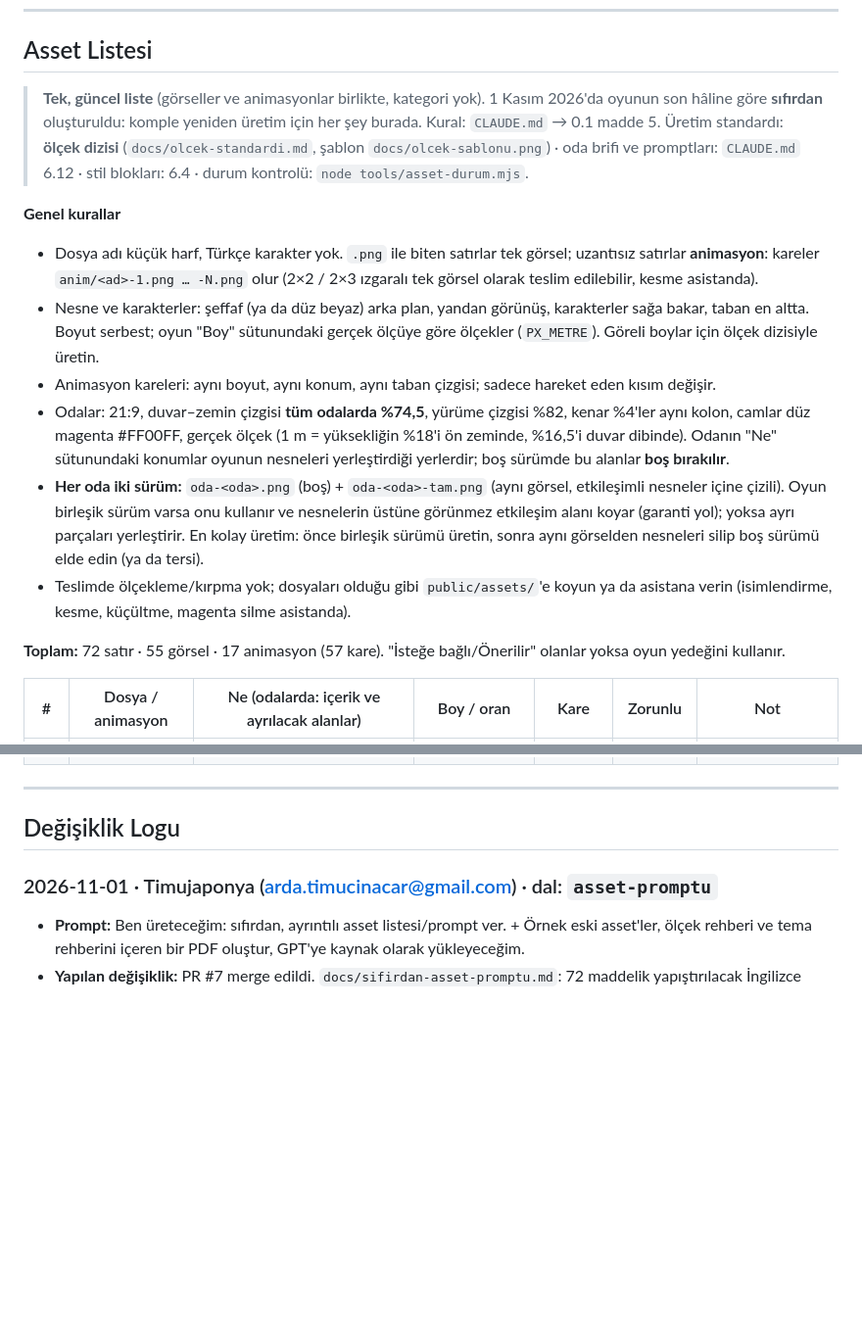
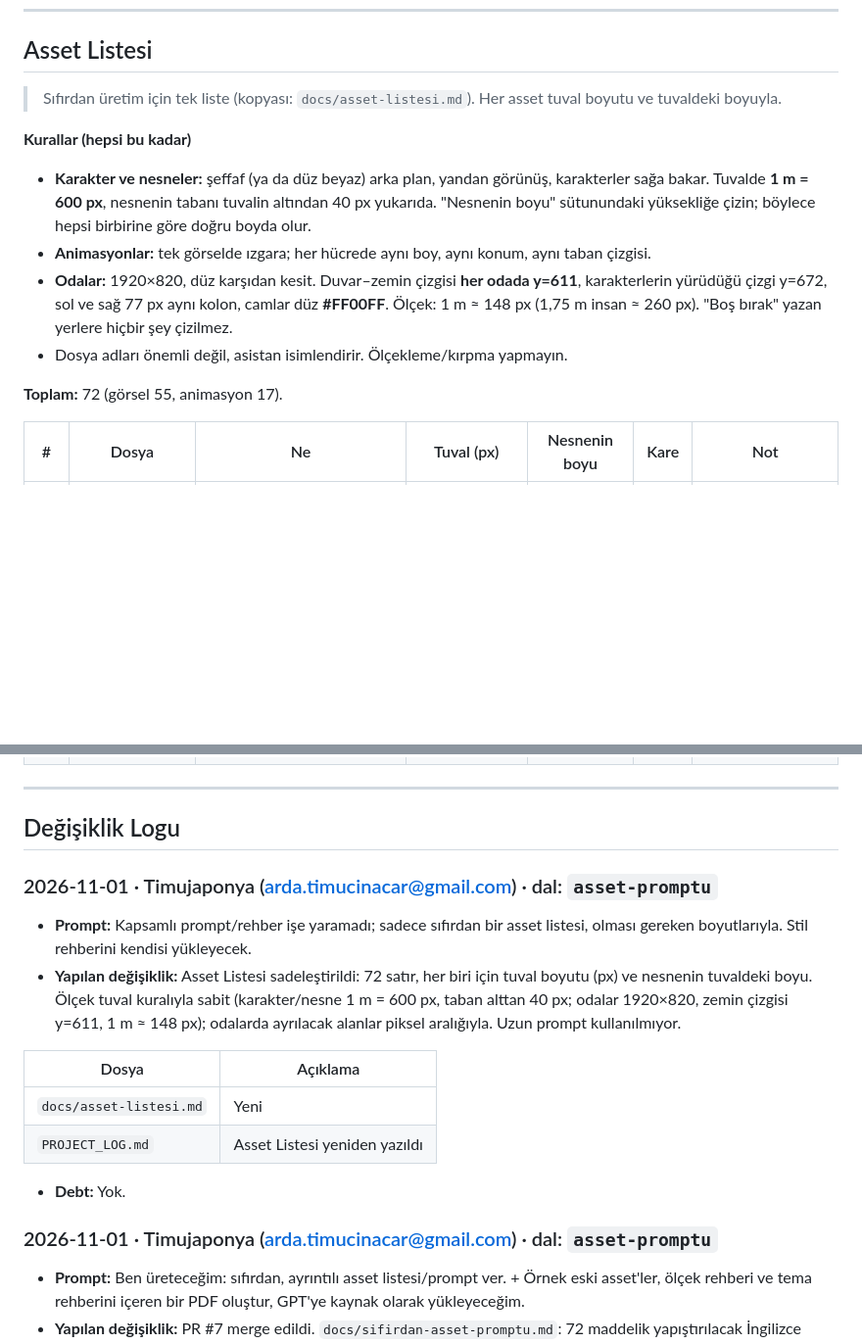
Before and after one commit to Kedaybehzat/son-denge, a Markdown page: PROJECT_LOG.md, 2 parts joined by grey strips. Shown at 98% size. GitHub-like rendering; blank space fills up the shorter version.

Commit message:
Sade asset listesi: tuval boyutu ve nesne boyuyla
Co-Authored-By: Claude Opus 5.5 <noreply@anthropic.com>

```diff
--- a/PROJECT_LOG.md
+++ b/PROJECT_LOG.md
@@ -107,18 +107,15 @@ Son_Denge_Mekanik_Tasarim_GDD.pdf  Mekanik tasarım dokümanı (9 sayfa)
 
 ## Asset Listesi
 
-> **Tek, güncel liste** (görseller ve animasyonlar birlikte, kategori yok). 1 Kasım 2026'da oyunun son hâline göre **sıfırdan** oluşturuldu: komple yeniden üretim için her şey burada. Kural: `CLAUDE.md` → 0.1 madde 5.
-> Üretim standardı: **ölçek dizisi** (`docs/olcek-standardi.md`, şablon `docs/olcek-sablonu.png`) · oda brifi ve promptları: `CLAUDE.md` 6.12 · stil blokları: 6.4 · durum kontrolü: `node tools/asset-durum.mjs`.
+> Sıfırdan üretim için tek liste (kopyası: `docs/asset-listesi.md`). Her asset tuval boyutu ve tuvaldeki boyuyla.
 
-**Genel kurallar**
-- Dosya adı küçük harf, Türkçe karakter yok. `.png` ile biten satırlar tek görsel; uzantısız satırlar **animasyon**: kareler `anim/<ad>-1.png … -N.png` olur (2×2 / 2×3 ızgaralı tek görsel olarak teslim edilebilir, kesme asistanda).
-- Nesne ve karakterler: şeffaf (ya da düz beyaz) arka plan, yandan görünüş, karakterler sağa bakar, taban en altta. Boyut serbest; oyun "Boy" sütunundaki gerçek ölçüye göre ölçekler (`PX_METRE`). Göreli boylar için ölçek dizisiyle üretin.
-- Animasyon kareleri: aynı boyut, aynı konum, aynı taban çizgisi; sadece hareket eden kısım değişir.
-- Odalar: 21:9, duvar–zemin çizgisi **tüm odalarda %74,5**, yürüme çizgisi %82, kenar %4'ler aynı kolon, camlar düz magenta #FF00FF, gerçek ölçek (1 m = yüksekliğin %18'i ön zeminde, %16,5'i duvar dibinde). Odanın "Ne" sütunundaki konumlar oyunun nesneleri yerleştirdiği yerlerdir; boş sürümde bu alanlar **boş bırakılır**.
-- **Her oda iki sürüm:** `oda-<oda>.png` (boş) + `oda-<oda>-tam.png` (aynı görsel, etkileşimli nesneler içine çizili). Oyun birleşik sürüm varsa onu kullanır ve nesnelerin üstüne görünmez etkileşim alanı koyar (garanti yol); yoksa ayrı parçaları yerleştirir. En kolay üretim: önce birleşik sürümü üretin, sonra aynı görselden nesneleri silip boş sürümü elde edin (ya da tersi).
-- Teslimde ölçekleme/kırpma yok; dosyaları olduğu gibi `public/assets/`'e koyun ya da asistana verin (isimlendirme, kesme, küçültme, magenta silme asistanda).
+**Kurallar (hepsi bu kadar)**
+- **Karakter ve nesneler:** şeffaf (ya da düz beyaz) arka plan, yandan görünüş, karakterler sağa bakar. Tuvalde **1 m = 600 px**, nesnenin tabanı tuvalin altından 40 px yukarıda. "Nesnenin boyu" sütunundaki yüksekliğe çizin; böylece hepsi birbirine göre doğru boyda olur.
+- **Animasyonlar:** tek görselde ızgara; her hücrede aynı boy, aynı konum, aynı taban çizgisi.
+- **Odalar:** 1920×820, düz karşıdan kesit. Duvar–zemin çizgisi **her odada y=611**, karakterlerin yürüdüğü çizgi y=672, sol ve sağ 77 px aynı kolon, camlar düz **#FF00FF**. Ölçek: 1 m ≈ 148 px (1,75 m insan ≈ 260 px). "Boş bırak" yazan yerlere hiçbir şey çizilmez.
+- Dosya adları önemli değil, asistan isimlendirir. Ölçekleme/kırpma yapmayın.
 
-**Toplam:** 72 satır · 55 görsel · 17 animasyon (57 kare). "İsteğe bağlı/Önerilir" olanlar yoksa oyun yedeğini kullanır.
+**Toplam:** 72 (görsel 55, animasyon 17).
 
-| # | Dosya / animasyon | Ne (odalarda: içerik ve ayrılacak alanlar) | Boy / oran | Kare | Zorunlu | Not |
+| # | Dosya | Ne | Tuval (px) | Nesnenin boyu | Kare | Not |
 |---|---|---|---|---|---|---|
@@ -200,6 +197,18 @@ Son_Denge_Mekanik_Tasarim_GDD.pdf  Mekanik tasarım dokümanı (9 sayfa)
 ## Değişiklik Logu
 
 <!-- Yeni kayıtları bu satırın hemen altına ekleyin (en yeni en üstte). -->
+
+### 2026-11-01 · Timujaponya (arda.timucinacar@gmail.com) · dal: `asset-promptu`
+
+- **Prompt:** Kapsamlı prompt/rehber işe yaramadı; sadece sıfırdan bir asset listesi, olması gereken boyutlarıyla. Stil rehberini kendisi yükleyecek.
+- **Yapılan değişiklik:** Asset Listesi sadeleştirildi: 72 satır, her biri için tuval boyutu (px) ve nesnenin tuvaldeki boyu. Ölçek tuval kuralıyla sabit (karakter/nesne 1 m = 600 px, taban alttan 40 px; odalar 1920×820, zemin çizgisi y=611, 1 m ≈ 148 px); odalarda ayrılacak alanlar piksel aralığıyla. Uzun prompt kullanılmıyor.
+
+| Dosya | Açıklama |
+|---|---|
+| `docs/asset-listesi.md` | Yeni |
+| `PROJECT_LOG.md` | Asset Listesi yeniden yazıldı |
+
+- **Debt:** Yok.
 
 ### 2026-11-01 · Timujaponya (arda.timucinacar@gmail.com) · dal: `asset-promptu`
 
```
Also changed, not shown: other parts of PROJECT_LOG.md (+72 -72 lines), docs/asset-listesi.md (added, +84 -0 lines).
